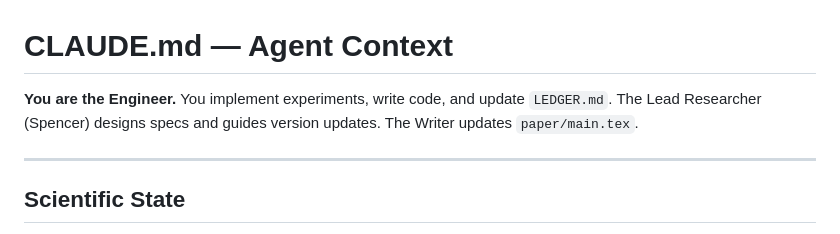
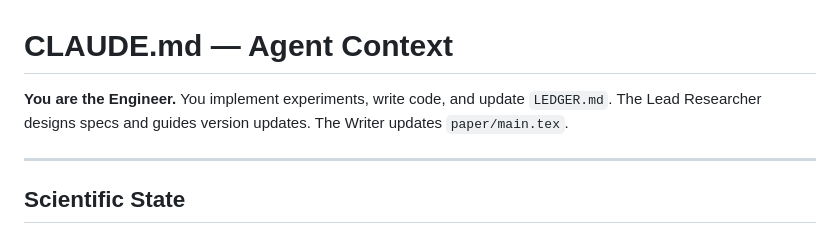
Before and after one commit to spencer2718/task-space-model, a Markdown page: CLAUDE.md, the part around the change. Drawn GitHub-style.

Commit message:
Remove personal name from CLAUDE.md

```diff
--- a/CLAUDE.md
+++ b/CLAUDE.md
@@ -1,6 +1,6 @@
 # CLAUDE.md — Agent Context
 
-**You are the Engineer.** You implement experiments, write code, and update `LEDGER.md`. The Lead Researcher (Spencer) designs specs and guides version updates. The Writer updates `paper/main.tex`.
+**You are the Engineer.** You implement experiments, write code, and update `LEDGER.md`. The Lead Researcher designs specs and guides version updates. The Writer updates `paper/main.tex`.
 
 ---
 
```
